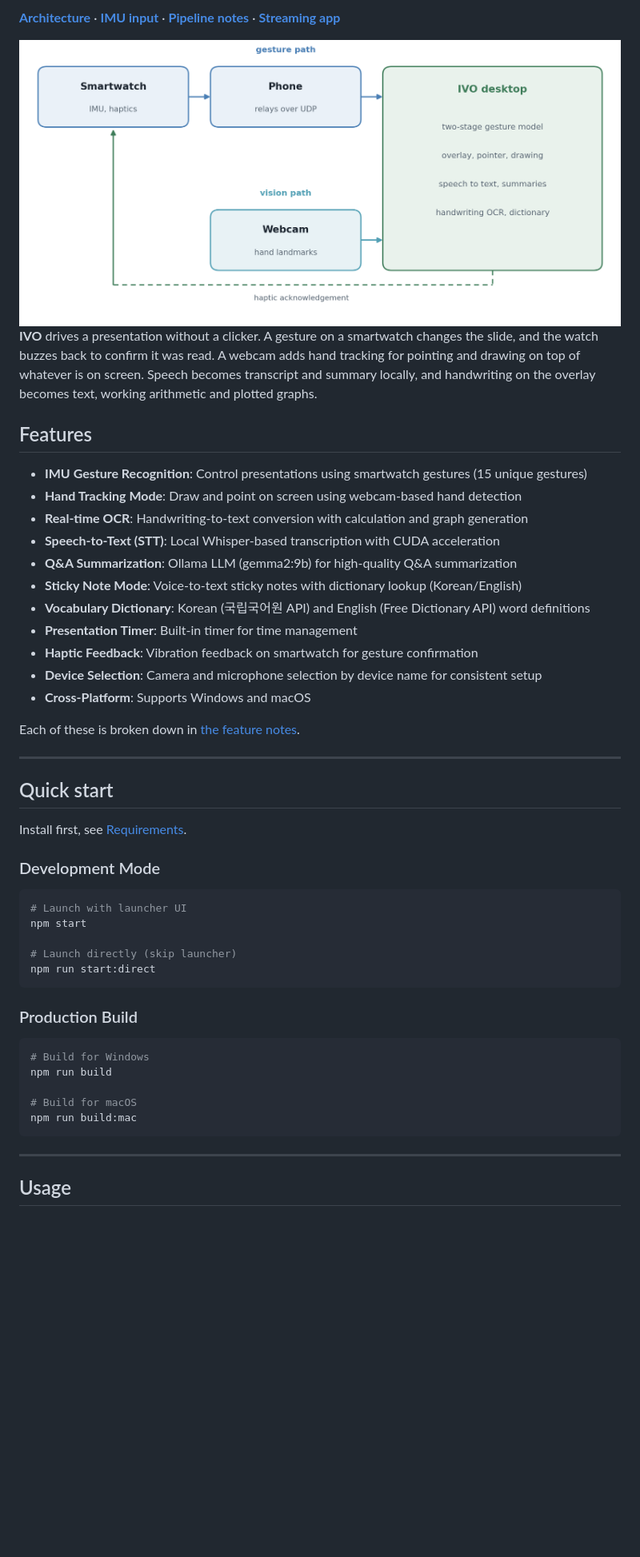
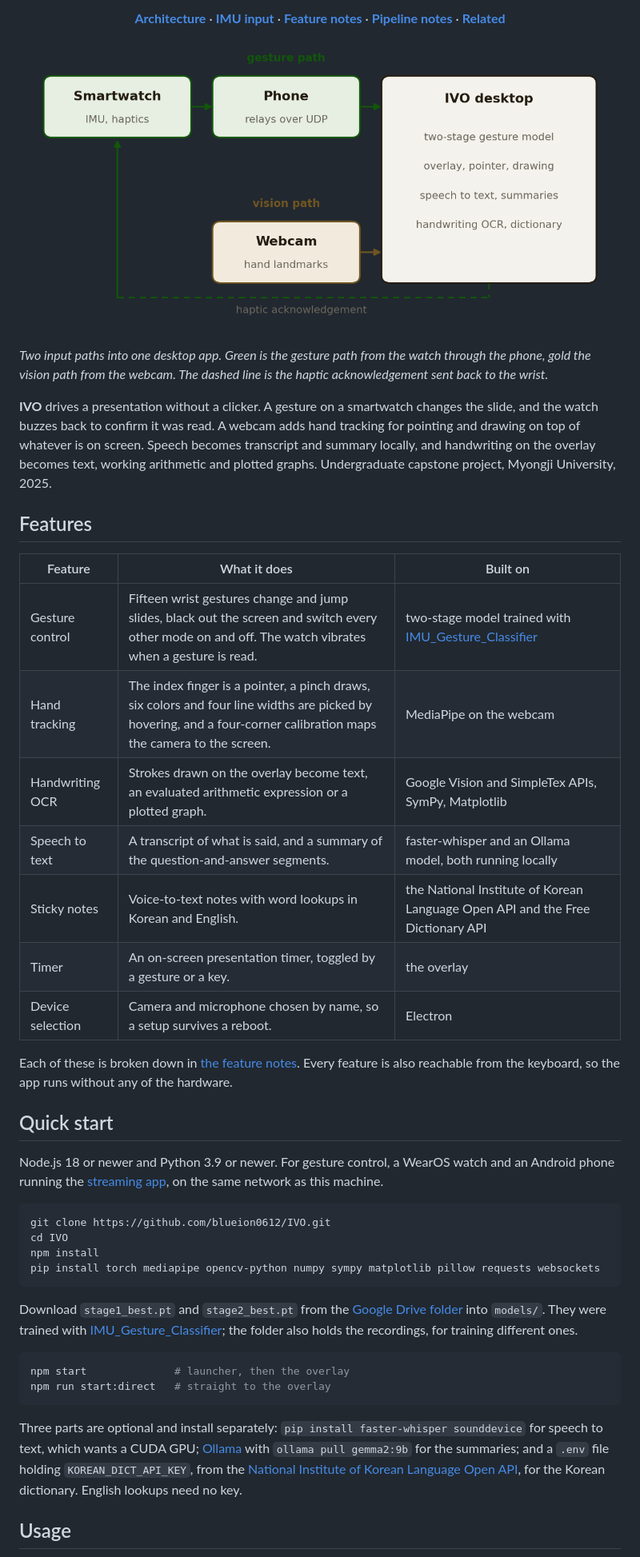
Before and after one commit to blueion0612/IVO, a Markdown page: README.md, the part around one of its changes. Shown at 80% size. Drawn GitHub-style; pictures changed too: docs/figures/hero_system.png; blank space fills up the shorter version.

````diff
--- a/README.md
+++ b/README.md
@@ -11,60 +12,69 @@ Yuhyeon Lee · 2025
 
-[**Architecture**](docs/architecture.md) · [**IMU input**](docs/imu-input.md) · [**Pipeline notes**](docs/IVO_System_Pipeline_EN.md) · [**Streaming app**](https://github.com/blueion0612/IMU_Stream_APP_MJU)
+[**Architecture**](docs/architecture.md) · [**IMU input**](docs/imu-input.md) · [**Feature notes**](docs/features.md) · [**Pipeline notes**](docs/IVO_System_Pipeline_EN.md) · [**Related**](#related)
 
 <picture>
   <source media="(prefers-color-scheme: dark)" srcset="docs/figures/hero_system-dark.png">
   <img alt="A smartwatch sends inertial data through a phone to the IVO desktop app, a webcam supplies hand landmarks, and haptic acknowledgement returns to the wrist" src="docs/figures/hero_system.png">
 </picture>
 
+</div>
+
+*Two input paths into one desktop app. Green is the gesture path from the watch
+through the phone, gold the vision path from the webcam. The dashed line is the
+haptic acknowledgement sent back to the wrist.*
+
 **IVO** drives a presentation without a clicker. A gesture on a smartwatch changes
 the slide, and the watch buzzes back to confirm it was read. A webcam adds hand
 tracking for pointing and drawing on top of whatever is on screen. Speech becomes
 transcript and summary locally, and handwriting on the overlay becomes text, working
-arithmetic and plotted graphs.
+arithmetic and plotted graphs. Undergraduate capstone project, Myongji University,
+2025.
 
 ## Features
 
-- **IMU Gesture Recognition**: Control presentations using smartwatch gestures (15 unique gestures)
-- **Hand Tracking Mode**: Draw and point on screen using webcam-based hand detection
-- **Real-time OCR**: Handwriting-to-text conversion with calculation and graph generation
-- **Speech-to-Text (STT)**: Local Whisper-based transcription with CUDA acceleration
-- **Q&A Summarization**: Ollama LLM (gemma2:9b) for high-quality Q&A summarization
-- **Sticky Note Mode**: Voice-to-text sticky notes with dictionary lookup (Korean/English)
-- **Vocabulary Dictionary**: Korean (국립국어원 API) and English (Free Dictionary API) word definitions
-- **Presentation Timer**: Built-in timer for time management
-- **Haptic Feedback**: Vibration feedback on smartwatch for gesture confirmation
-- **Device Selection**: Camera and microphone selection by device name for consistent setup
-- **Cross-Platform**: Supports Windows and macOS
+| Feature | What it does | Built on |
+|---|---|---|
+| Gesture control | Fifteen wrist gestures change and jump slides, black out the screen and switch every other mode on and off. The watch vibrates when a gesture is read. | two-stage model trained with [IMU_Gesture_Classifier](https://github.com/blueion0612/IMU_Gesture_Classifier) |
+| Hand tracking | The index finger is a pointer, a pinch draws, six colors and four line widths are picked by hovering, and a four-corner calibration maps the camera to the screen. | MediaPipe on the webcam |
+| Handwriting OCR | Strokes drawn on the overlay become text, an evaluated arithmetic expression or a plotted graph. | Google Vision and SimpleTex APIs, SymPy, Matplotlib |
+| Speech to text | A transcript of what is said, and a summary of the question-and-answer segments. | faster-whisper and an Ollama model, both running locally |
+| Sticky notes | Voice-to-text notes with word lookups in Korean and English. | the National Institute of Korean Language Open API and the Free Dictionary API |
+| Timer | An on-screen presentation timer, toggled by a gesture or a key. | the overlay |
+| Device selection | Camera and microphone chosen by name, so a setup survives a reboot. | Electron |
 
-Each of these is broken down in [the feature notes](docs/features.md).
-
----
+Each of these is broken down in [the feature notes](docs/features.md). Every feature
+is also reachable from the keyboard, so the app runs without any of the hardware.
 
 ## Quick start
 
-Install first, see [Requirements](#requirements).
-
-### Development Mode
+Node.js 18 or newer and Python 3.9 or newer. For gesture control, a WearOS watch and
+an Android phone running the [streaming app](https://github.com/blueion0612/IMU_Stream_APP_MJU),
+on the same network as this machine.
 
 ```bash
-# Launch with launcher UI
-npm start
-
-# Launch directly (skip launcher)
-npm run start:direct
+git clone https://github.com/blueion0612/IVO.git
+cd IVO
+npm install
+pip install torch mediapipe opencv-python numpy sympy matplotlib pillow requests websockets
 ```
 
-### Production Build
+Download `stage1_best.pt` and `stage2_best.pt` from the
+[Google Drive folder](https://drive.google.com/drive/folders/1eac_bqIQ1vY2Z1D-OqNQRVsJi-RC-cR-?usp=drive_link)
+into `models/`. They were trained with
+[IMU_Gesture_Classifier](https://github.com/blueion0612/IMU_Gesture_Classifier); the
+folder also holds the recordings, for training different ones.
 
 ```bash
-# Build for Windows
-npm run build
-
-# Build for macOS
-npm run build:mac
+npm start              # launcher, then the overlay
+npm run start:direct   # straight to the overlay
 ```
 
----
+Three parts are optional and install separately: `pip install faster-whisper
+sounddevice` for speech to text, which wants a CUDA GPU; [Ollama](https://ollama.com/download)
+with `ollama pull gemma2:9b` for the summaries; and a `.env` file holding
+`KOREAN_DICT_API_KEY`, from the
+[National Institute of Korean Language Open API](https://opendict.korean.go.kr/service/openApiInfo),
+for the Korean dictionary. English lookups need no key.
 
 ## Usage
 
````
Also changed, not shown: other parts of README.md (+83 -256 lines), docs/figures/hero_system-dark.png, 2 other files.
